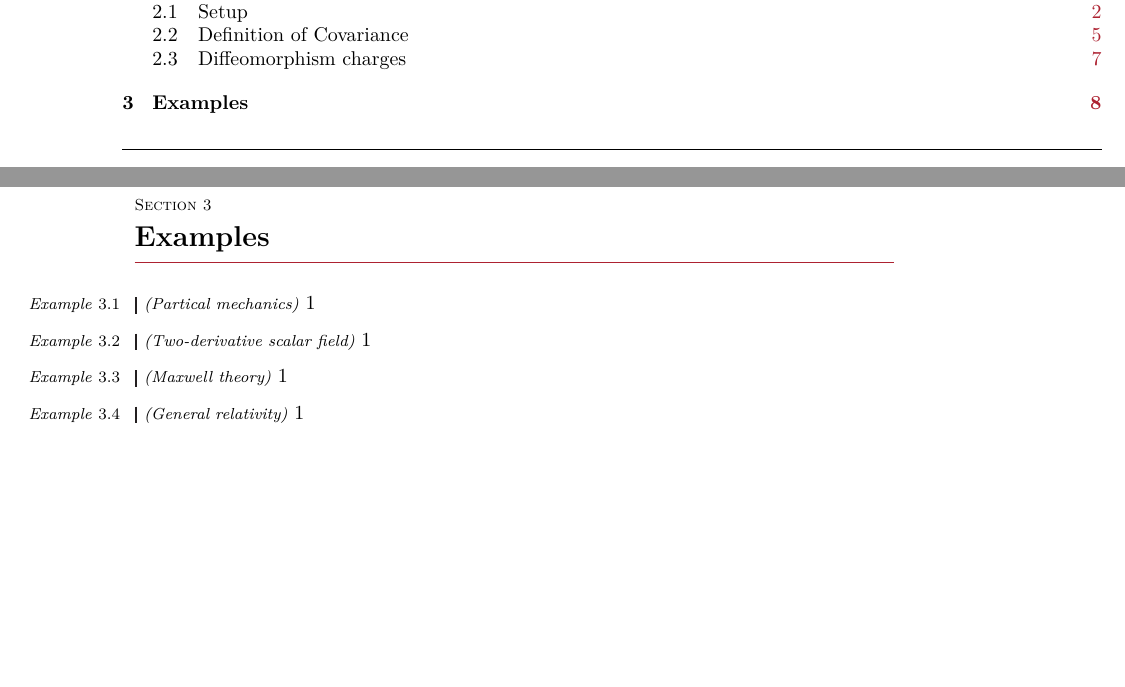
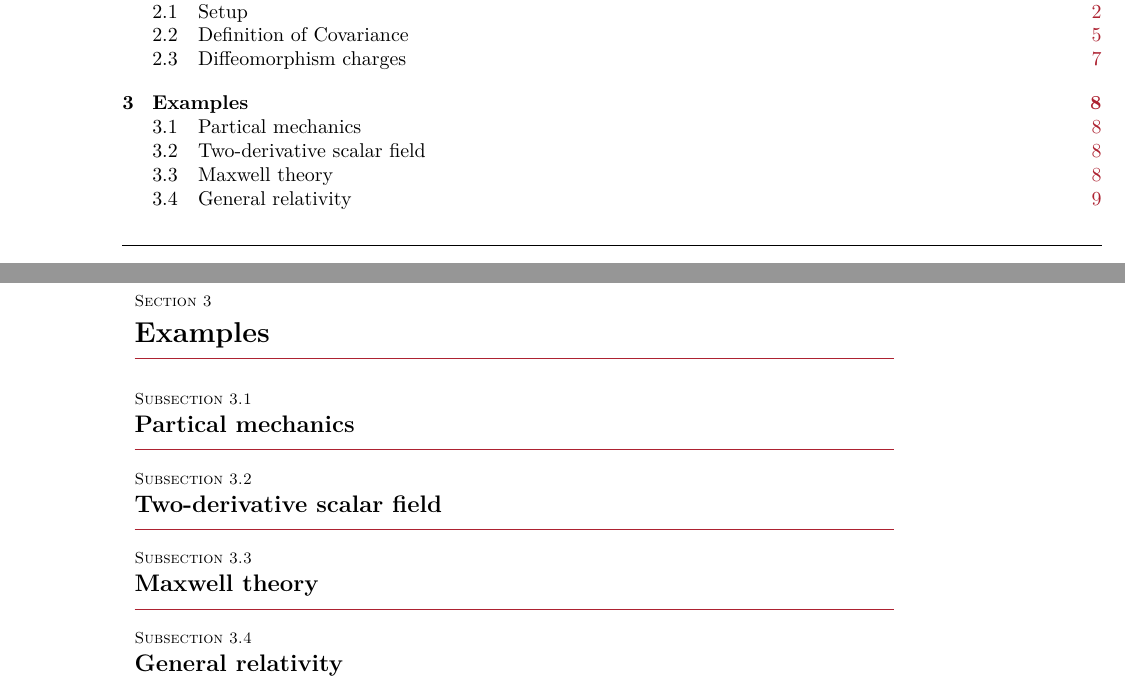
Before and after one commit to Zhou-Shangjie/covariant-phase-space, a LaTeX document (main.tex): two parts of pages 2 and 10 of 11 before the commit and two parts of pages 2 and 10 of 12 after it, joined at a grey line, cut so that both start at the same text, the shorter picture padded with empty space. Compiled offline with pdfLaTeX.

Commit message:
rearrange examples

```diff
--- a/main.tex
+++ b/main.tex
@@ -422,21 +422,13 @@ Therefore we can make the following definition
 \end{proof}
 
 \section{Examples}
-\begin{example}[Partical mechanics]
-    1
-\end{example}
+\subsection{Partical mechanics}
 
-\begin{example}[Two-derivative scalar field]
-    1
-\end{example}
+\subsection{Two-derivative scalar field}
 
-\begin{example}[Maxwell theory]
-    1
-\end{example}
+\subsection{Maxwell theory}
 
-\begin{example}[General relativity]
-    1
-\end{example}
+\subsection{General relativity}
 
 \clearpage
 \bibliographystyle{jhep}
```
